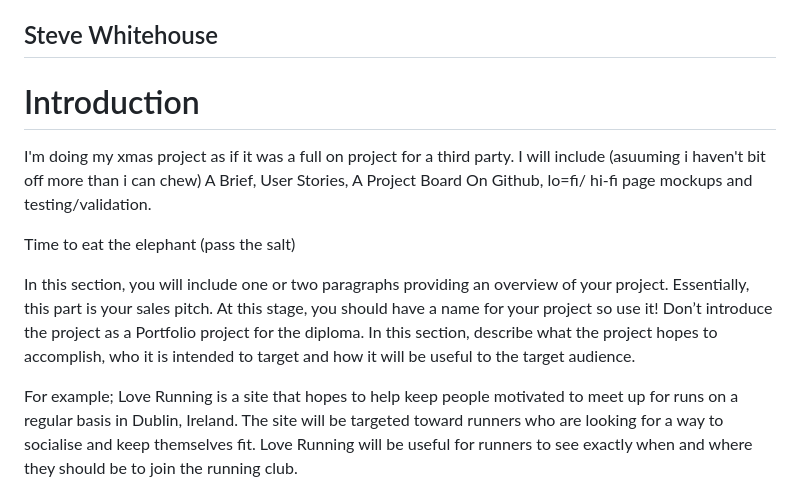
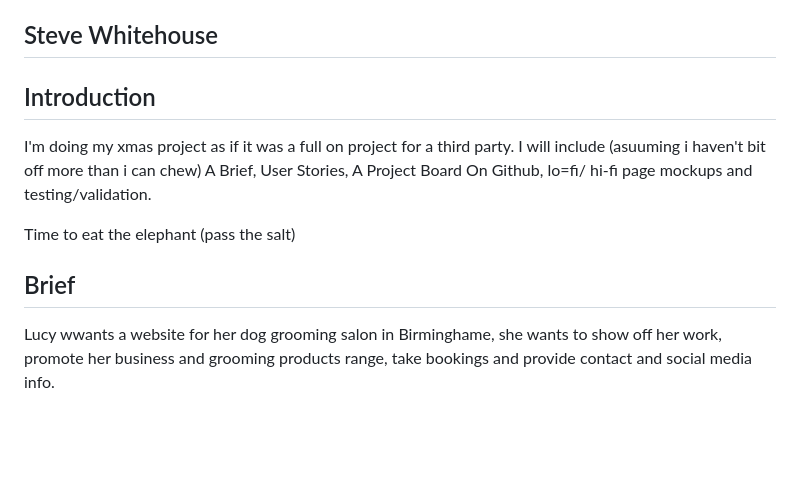
Before and after one commit to stevewhitehouse66/Xmas-Project, a Markdown page: README.md, the part around the change printed below. GitHub-like rendering; blank space fills up the shorter version.

```diff
--- a/README.md
+++ b/README.md
@@ -4,13 +4,13 @@ by
 
 ## Steve Whitehouse
 
-# Introduction
+## Introduction
 
 I'm doing my xmas project as if it was a full on project for a third party. I will include (asuuming i haven't bit off more than i can chew) A Brief, User Stories, A Project Board On Github, lo=fi/ hi-fi page mockups and testing/validation.
 
 Time to eat the elephant (pass the salt)
 
-In this section, you will include one or two paragraphs providing an overview of your project. Essentially, this part is your sales pitch. At this stage, you should have a name for your project so use it! Don’t introduce the project as a Portfolio project for the diploma. In this section, describe what the project hopes to accomplish, who it is intended to target and how it will be useful to the target audience.
+## Brief
 
-For example; Love Running is a site that hopes to help keep people motivated to meet up for runs on a regular basis in Dublin, Ireland. The site will be targeted toward runners who are looking for a way to socialise and keep themselves fit. Love Running will be useful for runners to see exactly when and where they should be to join the running club.
+Lucy wwants a website for her dog grooming salon in Birminghame, she wants to show off her work, promote her business and grooming products range, take bookings and provide contact and social media info.
 
```
Also changed, not shown: other parts of README.md (+0 -1 lines).
